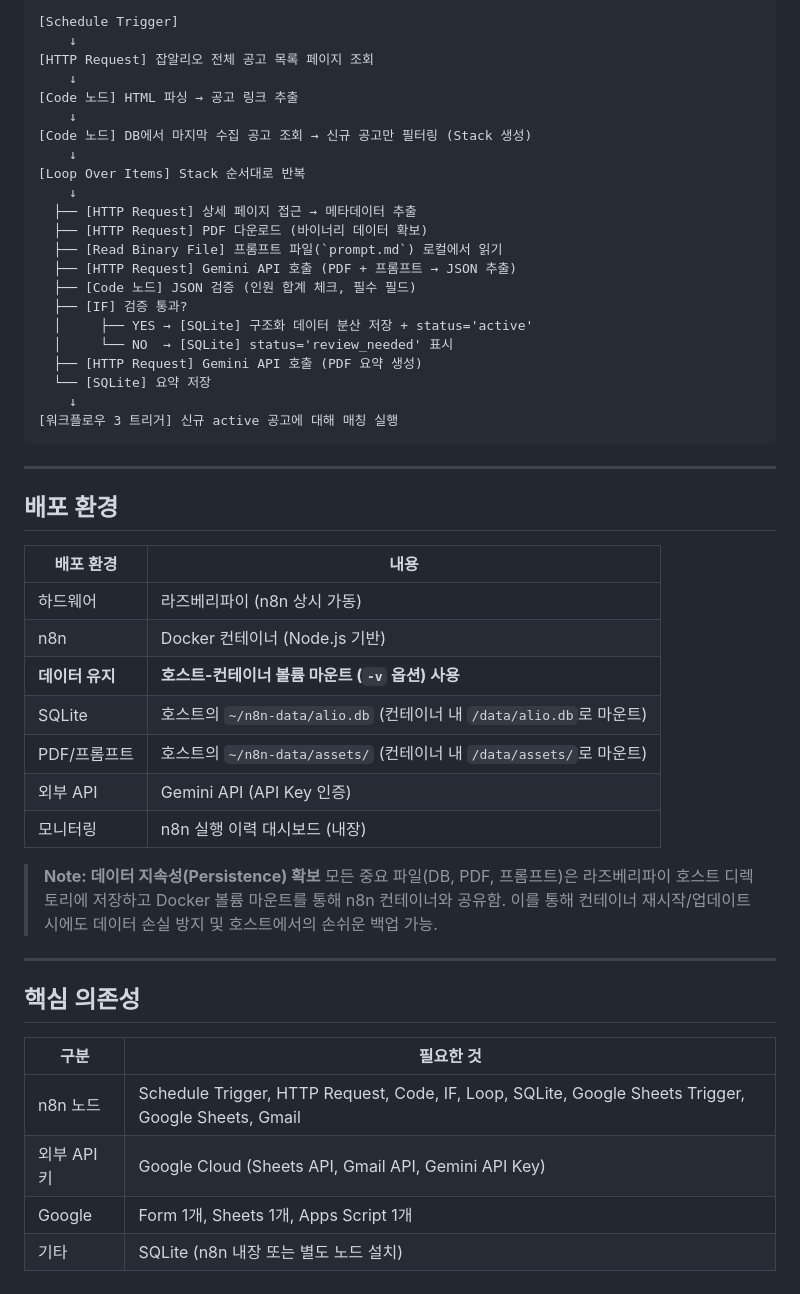
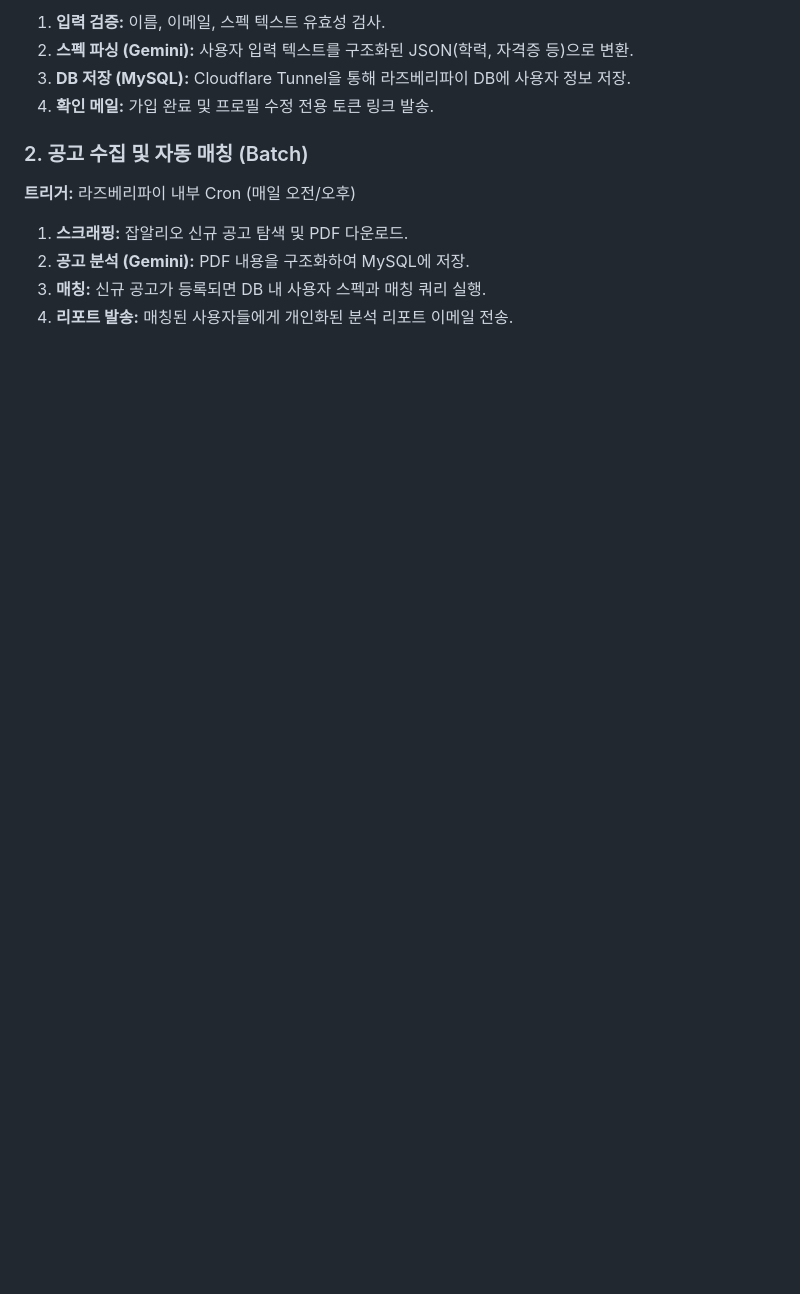
Before and after one commit to jchyng/alio-letter, a Markdown page: 구현계획_구체.md, the part around one of its changes. Drawn GitHub-style; blank space fills up the shorter version.

````diff
--- a/구현계획_구체.md
+++ b/구현계획_구체.md
@@ -65,53 +58,14 @@
 
-```
-[Schedule Trigger]
-    ↓
-[HTTP Request] 잡알리오 전체 공고 목록 페이지 조회
-    ↓
-[Code 노드] HTML 파싱 → 공고 링크 추출
-    ↓
-[Code 노드] DB에서 마지막 수집 공고 조회 → 신규 공고만 필터링 (Stack 생성)
-    ↓
-[Loop Over Items] Stack 순서대로 반복
-    ↓
-  ├── [HTTP Request] 상세 페이지 접근 → 메타데이터 추출
-  ├── [HTTP Request] PDF 다운로드 (바이너리 데이터 확보)
-  ├── [Read Binary File] 프롬프트 파일(`prompt.md`) 로컬에서 읽기
-  ├── [HTTP Request] Gemini API 호출 (PDF + 프롬프트 → JSON 추출)
-  ├── [Code 노드] JSON 검증 (인원 합계 체크, 필수 필드)
-  ├── [IF] 검증 통과?
-  │     ├── YES → [SQLite] 구조화 데이터 분산 저장 + status='active'
-  │     └── NO  → [SQLite] status='review_needed' 표시
-  ├── [HTTP Request] Gemini API 호출 (PDF 요약 생성)
-  └── [SQLite] 요약 저장
-    ↓
-[워크플로우 3 트리거] 신규 active 공고에 대해 매칭 실행
-```
+1. **입력 검증:** 이름, 이메일, 스펙 텍스트 유효성 검사.
+2. **스펙 파싱 (Gemini):** 사용자 입력 텍스트를 구조화된 JSON(학력, 자격증 등)으로 변환.
+3. **DB 저장 (MySQL):** Cloudflare Tunnel을 통해 라즈베리파이 DB에 사용자 정보 저장.
+4. **확인 메일:** 가입 완료 및 프로필 수정 전용 토큰 링크 발송.
 
----
+### 2. 공고 수집 및 자동 매칭 (Batch)
 
-## 배포 환경
+**트리거:** 라즈베리파이 내부 Cron (매일 오전/오후)
 
-| 배포 환경 | 내용                                    |
-| -------- | --------------------------------------- |
-| 하드웨어 | 라즈베리파이 (n8n 상시 가동)            |
-| n8n      | Docker 컨테이너 (Node.js 기반)          |
-| **데이터 유지** | **호스트-컨테이너 볼륨 마운트 (`-v` 옵션) 사용** |
-| SQLite   | 호스트의 `~/n8n-data/alio.db` (컨테이너 내 `/data/alio.db`로 마운트) |
-| PDF/프롬프트| 호스트의 `~/n8n-data/assets/` (컨테이너 내 `/data/assets/`로 마운트) |
-| 외부 API | Gemini API (API Key 인증)               |
-| 모니터링 | n8n 실행 이력 대시보드 (내장)           |
-
-> **Note: 데이터 지속성(Persistence) 확보**
-> 모든 중요 파일(DB, PDF, 프롬프트)은 라즈베리파이 호스트 디렉토리에 저장하고 Docker 볼륨 마운트를 통해 n8n 컨테이너와 공유함. 이를 통해 컨테이너 재시작/업데이트 시에도 데이터 손실 방지 및 호스트에서의 손쉬운 백업 가능.
-
----
-
-## 핵심 의존성
-
-| 구분        | 필요한 것                                                                                           |
-| ----------- | --------------------------------------------------------------------------------------------------- |
-| n8n 노드    | Schedule Trigger, HTTP Request, Code, IF, Loop, SQLite, Google Sheets Trigger, Google Sheets, Gmail |
-| 외부 API 키 | Google Cloud (Sheets API, Gmail API, Gemini API Key)                                                |
-| Google      | Form 1개, Sheets 1개, Apps Script 1개                                                               |
-| 기타        | SQLite (n8n 내장 또는 별도 노드 설치)                                                               |
+1. **스크래핑:** 잡알리오 신규 공고 탐색 및 PDF 다운로드.
+2. **공고 분석 (Gemini):** PDF 내용을 구조화하여 MySQL에 저장.
+3. **매칭:** 신규 공고가 등록되면 DB 내 사용자 스펙과 매칭 쿼리 실행.
+4. **리포트 발송:** 매칭된 사용자들에게 개인화된 분석 리포트 이메일 전송.
````
Also changed, not shown: other parts of 구현계획_구체.md (+35 -42 lines).
